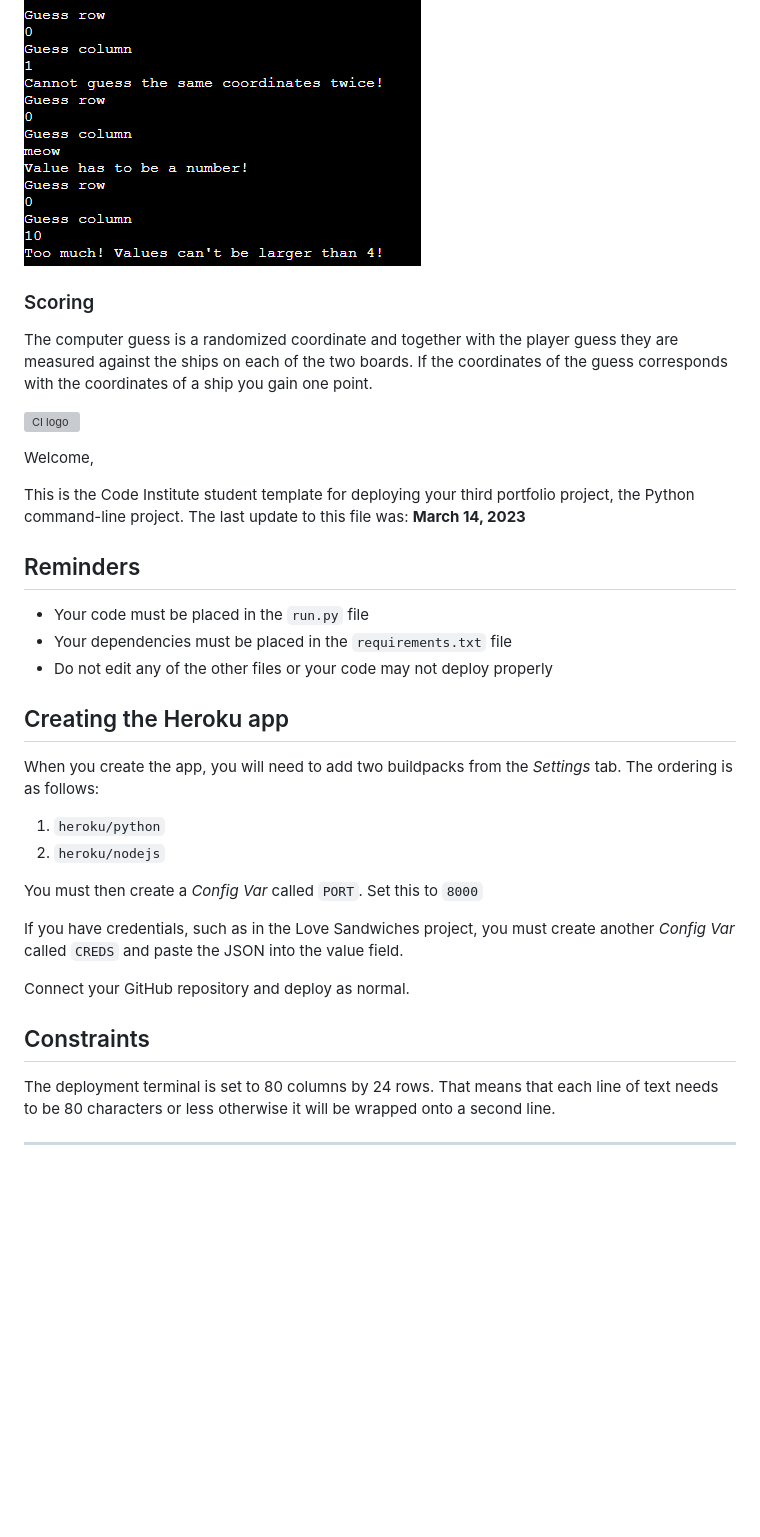
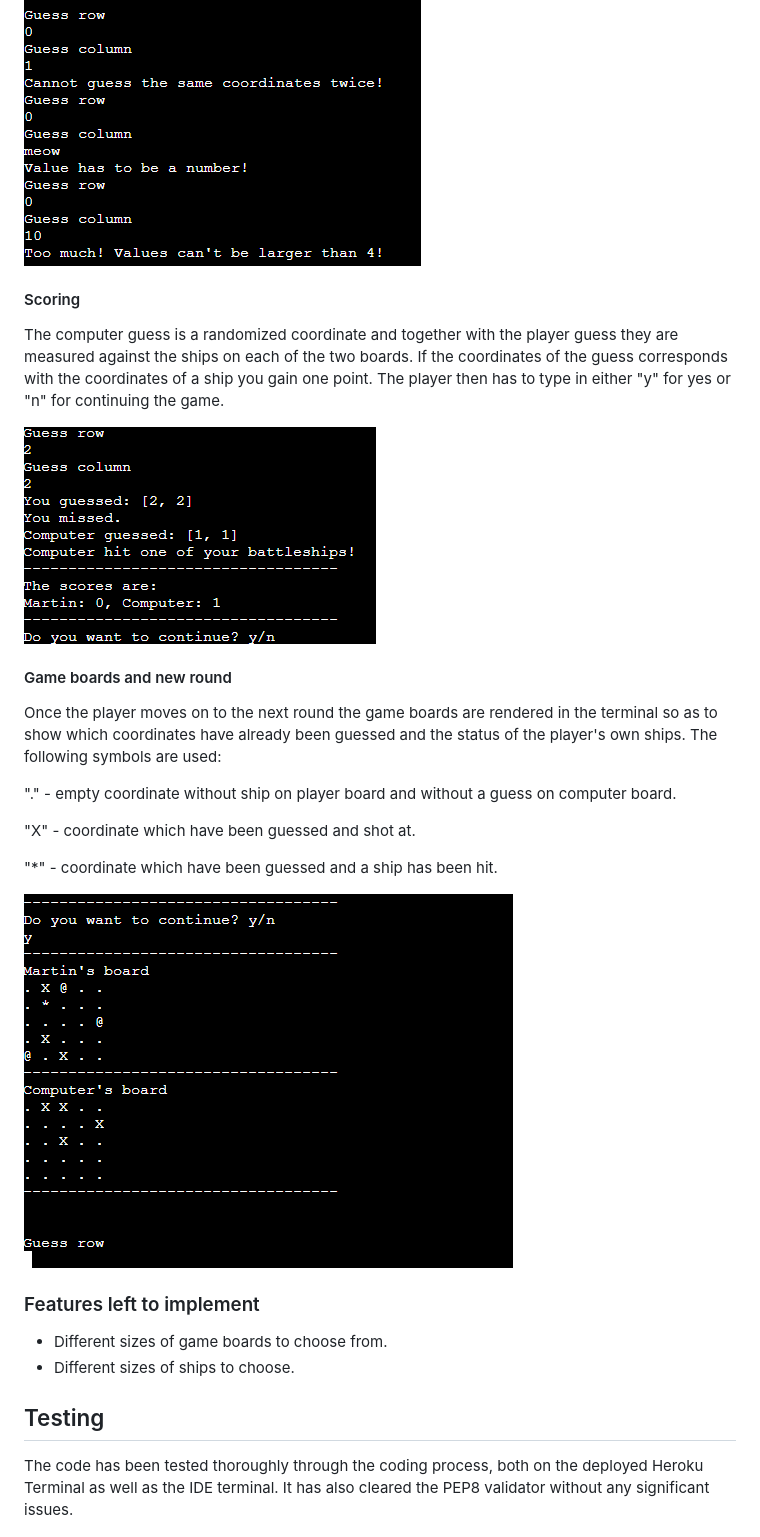
Before and after one commit to Martin-kod/battleships-python-project, a Markdown page: README.md, the part around the change printed below. Drawn GitHub-style; pictures changed too: assets/images/game-board-new-round.png (added), assets/images/scoring.png; blank space fills up the shorter version; grey boxes are pictures that could not be loaded.

```diff
--- a/README.md
+++ b/README.md
@@ -24,38 +29,33 @@ The player is then asked to enter two numbers, one guess for the row and one gue
 
 ![Guesses and validation](assets/images/validation.png)
 
-### Scoring
 
-The computer guess is a randomized coordinate and together with the player guess they are measured against the ships on each of the two boards. If the coordinates of the guess corresponds with the coordinates of a ship you gain one point.
+#### Scoring
 
-![CI logo](https://codeinstitute.s3.amazonaws.com/fullstack/ci_logo_small.png)
+The computer guess is a randomized coordinate and together with the player guess they are measured against the ships on each of the two boards. If the coordinates of the guess corresponds with the coordinates of a ship you gain one point. The player then has to type in either "y" for yes or "n" for continuing the game.
 
-Welcome,
+![Scoring](assets/images/scoring.png)
 
-This is the Code Institute student template for deploying your third portfolio project, the Python command-line project. The last update to this file was: **March 14, 2023**
 
-## Reminders
+#### Game boards and new round
 
-- Your code must be placed in the `run.py` file
-- Your dependencies must be placed in the `requirements.txt` file
-- Do not edit any of the other files or your code may not deploy properly
+Once the player moves on to the next round the game boards are rendered in the terminal so as to show which coordinates have already been guessed and the status of the player's own ships. The following symbols are used:
 
-## Creating the Heroku app
+"." - empty coordinate without ship on player board and without a guess on computer board.
 
-When you create the app, you will need to add two buildpacks from the _Settings_ tab. The ordering is as follows:
+"X" - coordinate which have been guessed and shot at.
 
-1. `heroku/python`
-2. `heroku/nodejs`
+"*" - coordinate which have been guessed and a ship has been hit.
 
-You must then create a _Config Var_ called `PORT`. Set this to `8000`
+![Game boards and a new round](assets/images/game-board-new-round.png)
 
-If you have credentials, such as in the Love Sandwiches project, you must create another _Config Var_ called `CREDS` and paste the JSON into the value field.
 
-Connect your GitHub repository and deploy as normal.
+### Features left to implement
 
-## Constraints
+- Different sizes of game boards to choose from.
+- Different sizes of ships to choose.
 
-The deployment terminal is set to 80 columns by 24 rows. That means that each line of text needs to be 80 characters or less otherwise it will be wrapped onto a second line.
+## Testing
 
----
+The code has been tested thoroughly through the coding process, both on the deployed Heroku Terminal as well as the IDE terminal. It has also cleared the PEP8 validator without any significant issues.
 
```
Also changed, not shown: other parts of README.md (+41 -4 lines), assets/images/pep8-validator.png (added).
